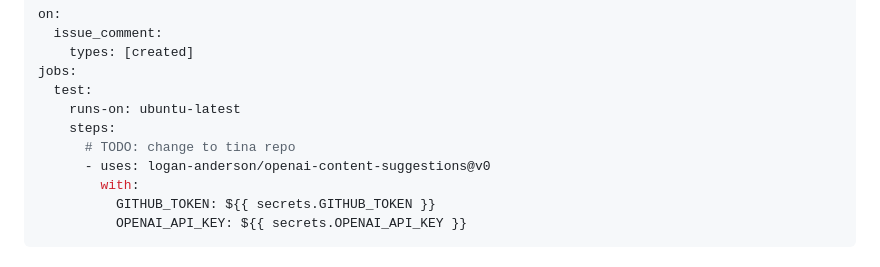
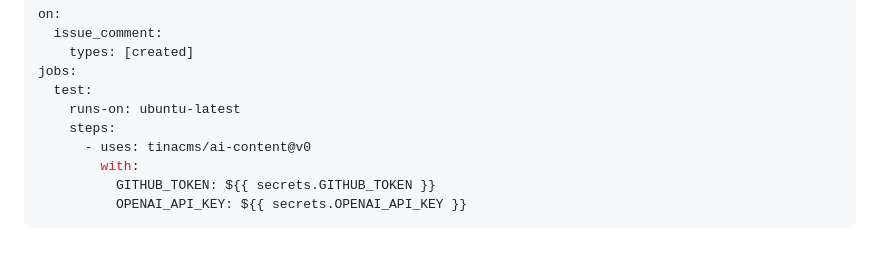
Before and after one commit to tinacms/markdown-bot, a Markdown page: README.md, the part around the change. GitHub-like rendering.

```diff
--- a/README.md
+++ b/README.md
@@ -144,8 +144,7 @@ jobs:
   test:
     runs-on: ubuntu-latest
     steps:
-      # TODO: change to tina repo
-      - uses: logan-anderson/openai-content-suggestions@v0
+      - uses: tinacms/ai-content@v0
         with:
           GITHUB_TOKEN: ${{ secrets.GITHUB_TOKEN }}
           OPENAI_API_KEY: ${{ secrets.OPENAI_API_KEY }}
```
